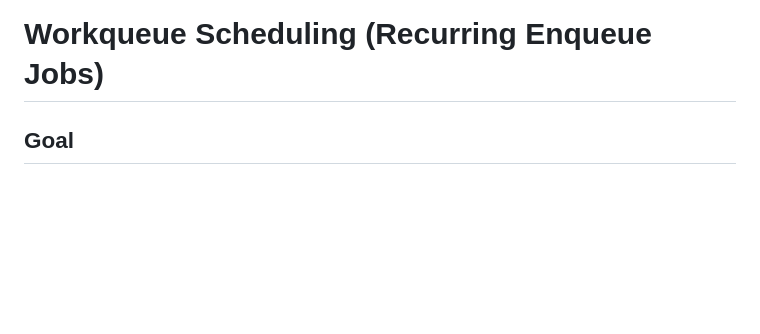
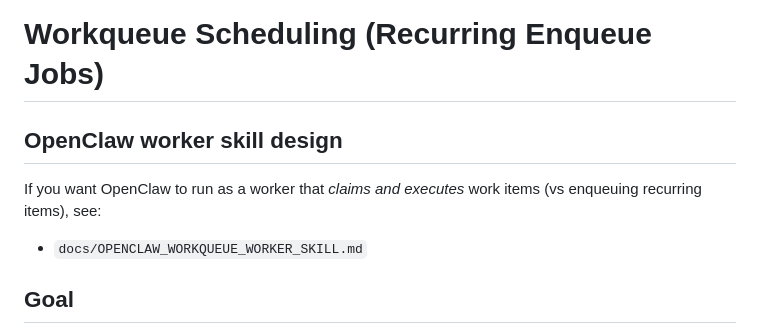
Before and after one commit to rmdmattingly/clawnsole, a Markdown page: docs/WORKQUEUE_SCHEDULING.md, the part around the change. GitHub-like rendering; blank space fills up the shorter version.

Commit message:
[clawnsole #25a] Design OpenClaw workqueue worker skill API + config (#43)
* docs: design OpenClaw workqueue worker skill

* test(ui): make connected wait deterministic + longer timeout

```diff
--- a/docs/WORKQUEUE_SCHEDULING.md
+++ b/docs/WORKQUEUE_SCHEDULING.md
@@ -1,4 +1,9 @@
 # Workqueue Scheduling (Recurring Enqueue Jobs)
+
+## OpenClaw worker skill design
+
+If you want OpenClaw to run as a worker that *claims and executes* work items (vs enqueuing recurring items), see:
+- `docs/OPENCLAW_WORKQUEUE_WORKER_SKILL.md`
 
 ## Goal
 Sometimes you want to *add* a recurring work item into a queue on an interval (e.g. "Review open PRs" every hour) instead of keeping a worker running continuously.
```
Also changed, not shown: docs/OPENCLAW_WORKQUEUE_WORKER_SKILL.md (added, +199 -0 lines).
